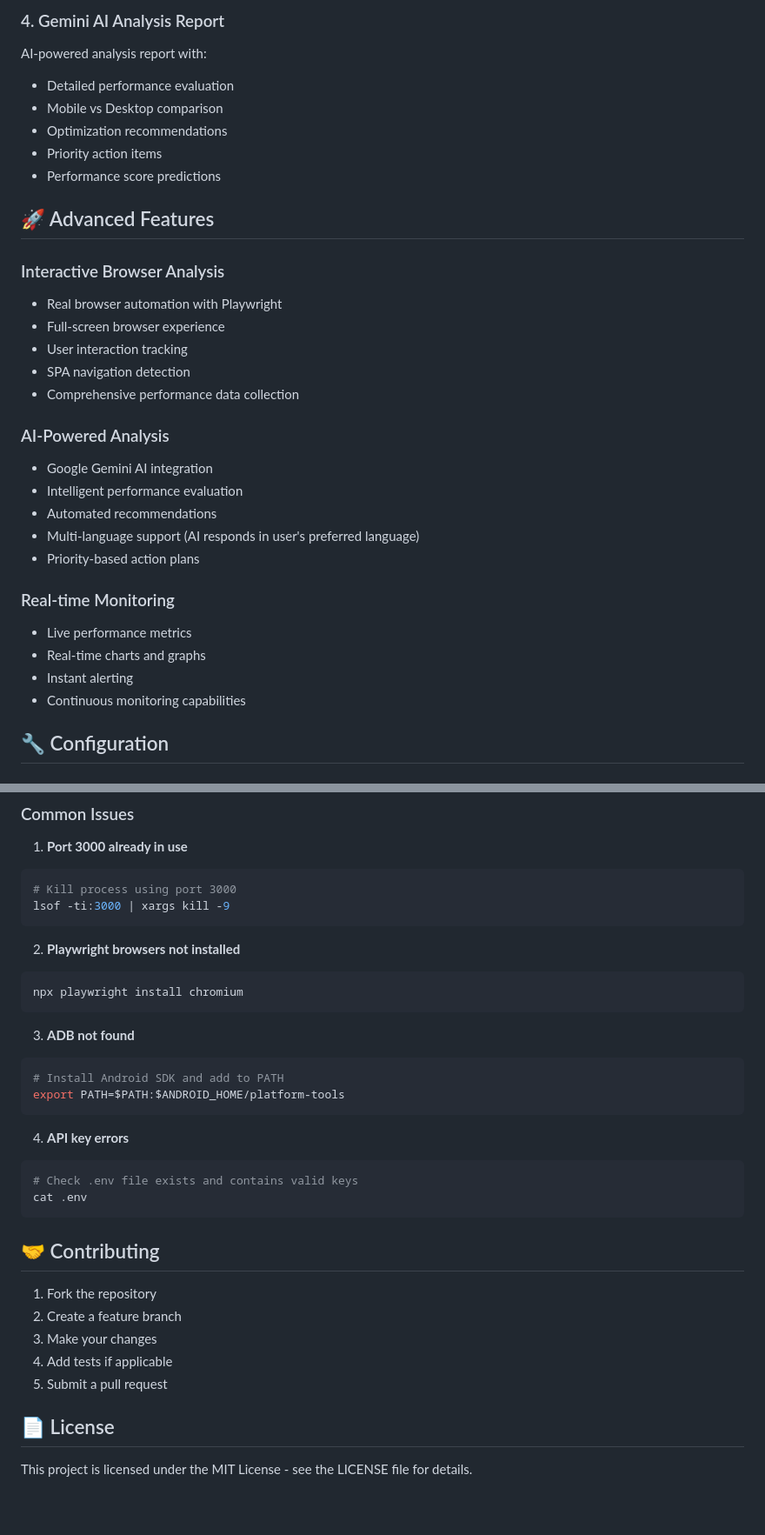
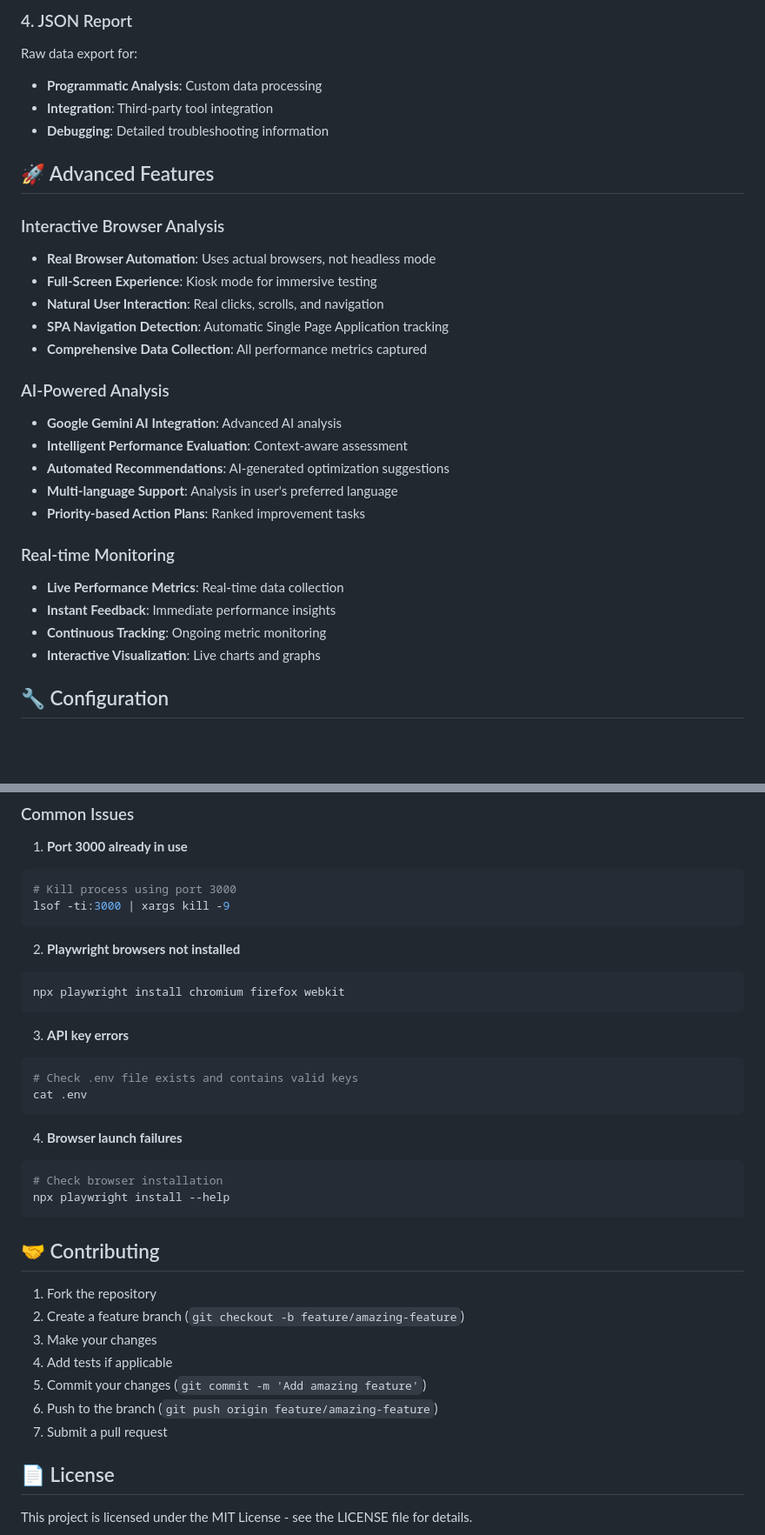
Before and after one commit to erdncyz/mercury-performans-tools, a Markdown page: README.md, 2 parts joined by grey strips. Shown: that part at 87% size. Rendered like a GitHub page; blank space fills up the shorter version.

````diff
--- a/README.md
+++ b/README.md
@@ -214,33 +211,31 @@ Google PageSpeed Insights API report with:
 
-### 4. Gemini AI Analysis Report
-AI-powered analysis report with:
-- Detailed performance evaluation
-- Mobile vs Desktop comparison
-- Optimization recommendations
-- Priority action items
-- Performance score predictions
+### 4. JSON Report
+Raw data export for:
+- **Programmatic Analysis**: Custom data processing
+- **Integration**: Third-party tool integration
+- **Debugging**: Detailed troubleshooting information
 
 ## 🚀 Advanced Features
 
 ### Interactive Browser Analysis
-- Real browser automation with Playwright
-- Full-screen browser experience
-- User interaction tracking
-- SPA navigation detection
-- Comprehensive performance data collection
+- **Real Browser Automation**: Uses actual browsers, not headless mode
+- **Full-Screen Experience**: Kiosk mode for immersive testing
+- **Natural User Interaction**: Real clicks, scrolls, and navigation
+- **SPA Navigation Detection**: Automatic Single Page Application tracking
+- **Comprehensive Data Collection**: All performance metrics captured
 
 ### AI-Powered Analysis
-- Google Gemini AI integration
-- Intelligent performance evaluation
-- Automated recommendations
-- Multi-language support (AI responds in user's preferred language)
-- Priority-based action plans
+- **Google Gemini AI Integration**: Advanced AI analysis
+- **Intelligent Performance Evaluation**: Context-aware assessment
+- **Automated Recommendations**: AI-generated optimization suggestions
+- **Multi-language Support**: Analysis in user's preferred language
+- **Priority-based Action Plans**: Ranked improvement tasks
 
 ### Real-time Monitoring
-- Live performance metrics
-- Real-time charts and graphs
-- Instant alerting
-- Continuous monitoring capabilities
+- **Live Performance Metrics**: Real-time data collection
+- **Instant Feedback**: Immediate performance insights
+- **Continuous Tracking**: Ongoing metric monitoring
+- **Interactive Visualization**: Live charts and graphs
 
 ## 🔧 Configuration
 
@@ -281,28 +276,30 @@ lsof -ti:3000 | xargs kill -9
 
 2. **Playwright browsers not installed**
 ```bash
-npx playwright install chromium
+npx playwright install chromium firefox webkit
 ```
 
-3. **ADB not found**
-```bash
-# Install Android SDK and add to PATH
-export PATH=$PATH:$ANDROID_HOME/platform-tools
-```
-
-4. **API key errors**
+3. **API key errors**
 ```bash
 # Check .env file exists and contains valid keys
 cat .env
 ```
 
+4. **Browser launch failures**
+```bash
+# Check browser installation
+npx playwright install --help
+```
+
 ## 🤝 Contributing
 
 1. Fork the repository
-2. Create a feature branch
+2. Create a feature branch (`git checkout -b feature/amazing-feature`)
 3. Make your changes
 4. Add tests if applicable
-5. Submit a pull request
+5. Commit your changes (`git commit -m 'Add amazing feature'`)
+6. Push to the branch (`git push origin feature/amazing-feature`)
+7. Submit a pull request
 
 ## 📄 License
 
````
Also changed, not shown: other parts of README.md (+89 -92 lines).
